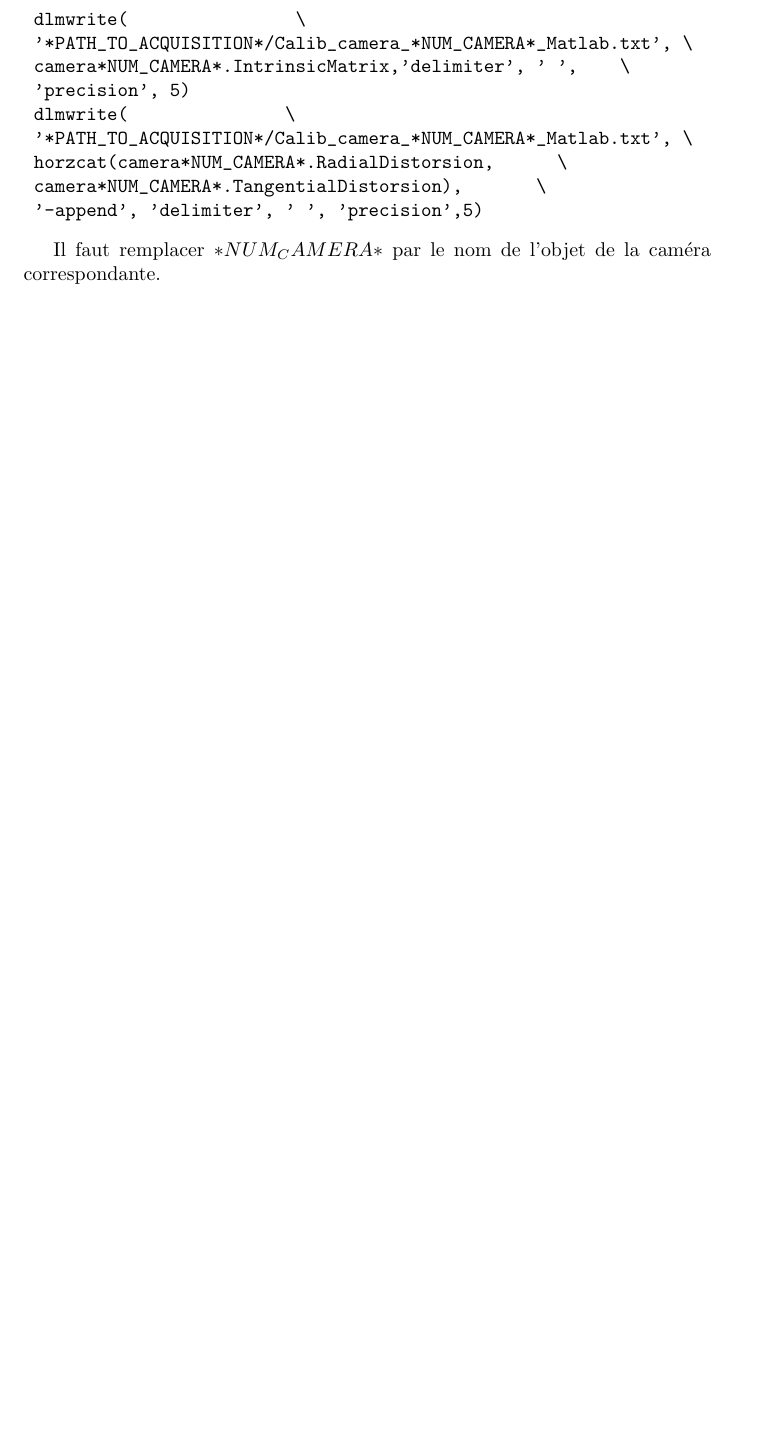
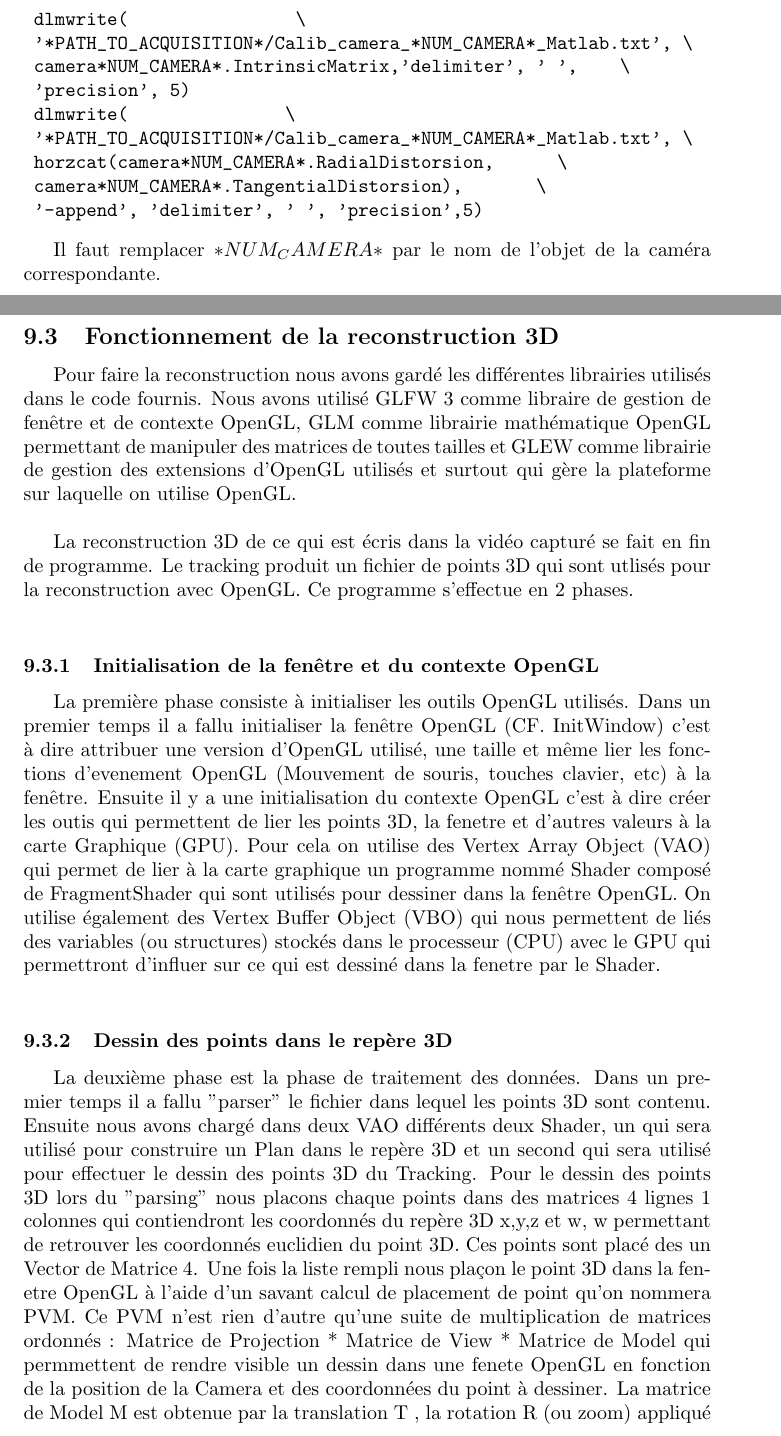
Before and after one commit to emmanuel-h/GraphoScan, a LaTeX document (Rapport/memoire_ter.tex, which reads Rapport/Modules/algorithmes.tex): part of page 18 of 28 before the commit and two parts of pages 18 and 19 of 29 after it, the two joined at a grey line, cut so that both start at the same text, the shorter picture padded with empty space. Compiled offline with pdfLaTeX.

Commit message:
redaction explication du code OpenGL

```diff
--- a/Rapport/Modules/algorithmes.tex
+++ b/Rapport/Modules/algorithmes.tex
@@ -35,3 +35,16 @@ Pour ce faire, une fois les paramètres de calibration calculés dans MatLab , o
 \end{verbatim}
 
 Il faut remplacer $*NUM_CAMERA*$ par le nom de l'objet de la caméra correspondante.
+
+\subsection{Fonctionnement de la reconstruction 3D}
+
+Pour faire la reconstruction nous avons gardé les différentes librairies utilisés dans le code fournis. Nous avons utilisé GLFW 3 comme libraire de gestion de fenêtre et de contexte OpenGL, GLM comme librairie mathématique OpenGL permettant de manipuler des matrices de toutes tailles et GLEW comme librairie de gestion des extensions d'OpenGL utilisés et surtout qui gère la plateforme sur laquelle on utilise OpenGL. \\
+
+La reconstruction 3D de ce qui est écris dans la vidéo capturé se fait en fin de programme. Le tracking produit un fichier de points 3D qui sont utlisés pour la reconstruction avec OpenGL. Ce programme s'effectue en 2 phases. \\
+
+\subsubsection{Initialisation de la fenêtre et du contexte OpenGL}
+La première phase consiste à initialiser les outils OpenGL utilisés. Dans un premier temps il a fallu initialiser la fenêtre OpenGL (CF. InitWindow) c'est à dire attribuer une version d'OpenGL utilisé, une taille  et même lier les fonctions d'evenement OpenGL (Mouvement de souris, touches clavier, etc) à la fenêtre. Ensuite il y a une initialisation du contexte OpenGL c'est à dire créer les outis qui permettent de lier les points 3D, la fenetre et d'autres valeurs à la carte Graphique (GPU). Pour cela on utilise des Vertex Array Object (VAO) qui permet de lier à la carte graphique un programme nommé Shader composé de FragmentShader qui sont utilisés pour dessiner dans la fenêtre OpenGL. On utilise également des Vertex Buffer Object (VBO) qui nous permettent de liés des variables (ou structures) stockés dans le processeur (CPU) avec le GPU qui permettront d'influer sur ce qui est dessiné dans la fenetre par le Shader. \\
+
+\subsubsection{Dessin des points dans le repère 3D}
+La deuxième phase est la phase de traitement des données. Dans un premier temps il a fallu "parser" le fichier dans lequel les points 3D sont contenu. Ensuite nous avons chargé dans deux VAO différents deux Shader, un qui sera utilisé pour construire un Plan dans le repère 3D et un second qui sera utilisé pour effectuer le dessin des points 3D du Tracking. Pour le dessin des points 3D lors du "parsing" nous placons chaque points dans des matrices 4 lignes 1 colonnes qui contiendront les coordonnés du repère 3D x,y,z et w, w permettant de retrouver les coordonnés euclidien du point 3D. Ces points sont placé des un Vector de Matrice 4. Une fois la liste rempli nous plaçon le point 3D dans la fenetre OpenGL à l'aide d'un savant calcul de placement de point qu'on nommera PVM. Ce PVM n'est rien d'autre qu'une suite de multiplication de matrices ordonnés : Matrice de Projection * Matrice de View * Matrice de Model qui permmettent de rendre visible un dessin dans une fenete OpenGL en fonction de la position de la Camera et des coordonnées du point à dessiner.
+La matrice de Model M est obtenue par la translation T , la rotation R (ou zoom) appliqué sur l'objet tel que : R * T * v = M * v où v est un vecteur de l'objet.
```
Also changed, not shown: Rapport/Modules/algorithmes.tex (5 more changed lines).
